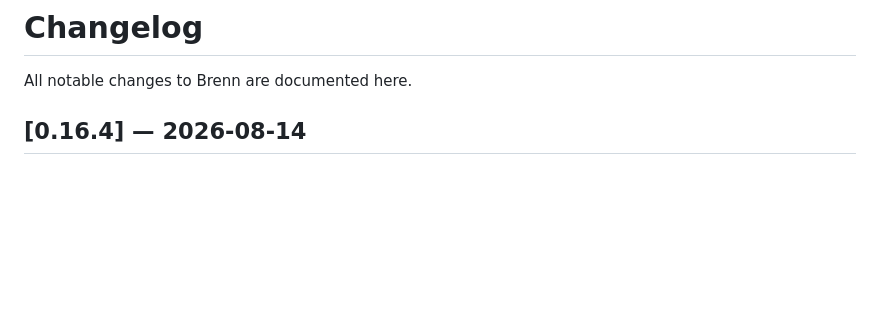
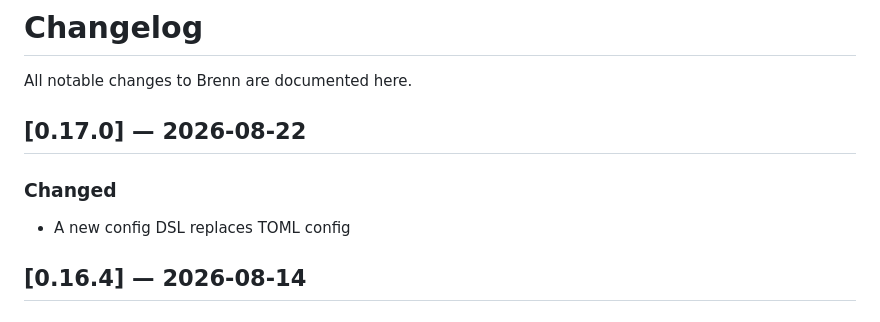
Before and after one commit to rnortman/brenn, a Markdown page: CHANGELOG.md, the part around the change. GitHub-like rendering; blank space fills up the shorter version.

Commit message:
Release v0.17.0

```diff
--- a/CHANGELOG.md
+++ b/CHANGELOG.md
@@ -1,6 +1,12 @@
 # Changelog
 
 All notable changes to Brenn are documented here.
+
+## [0.17.0] — 2026-08-22
+
+### Changed
+
+- A new config DSL replaces TOML config
 
 ## [0.16.4] — 2026-08-14
 
```
